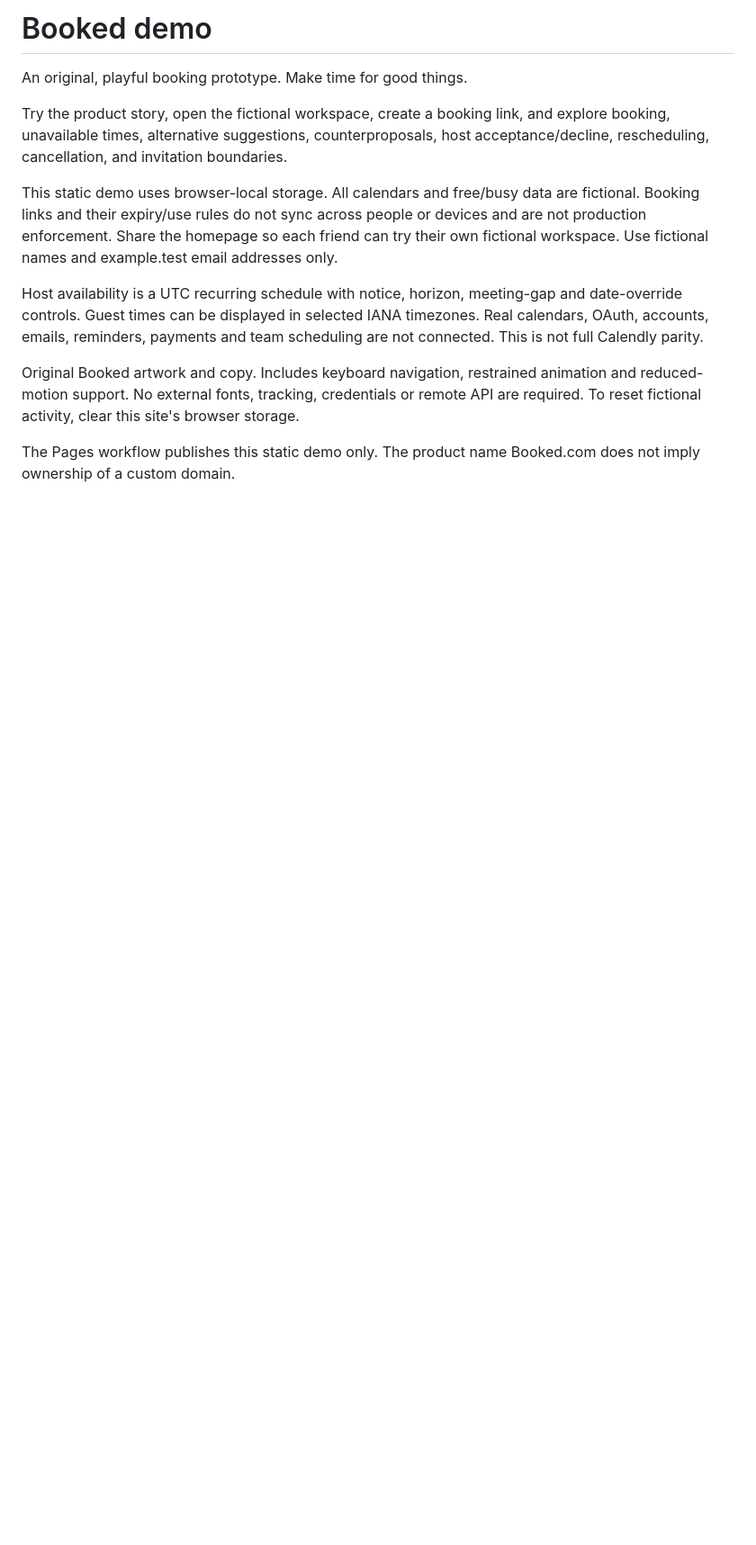
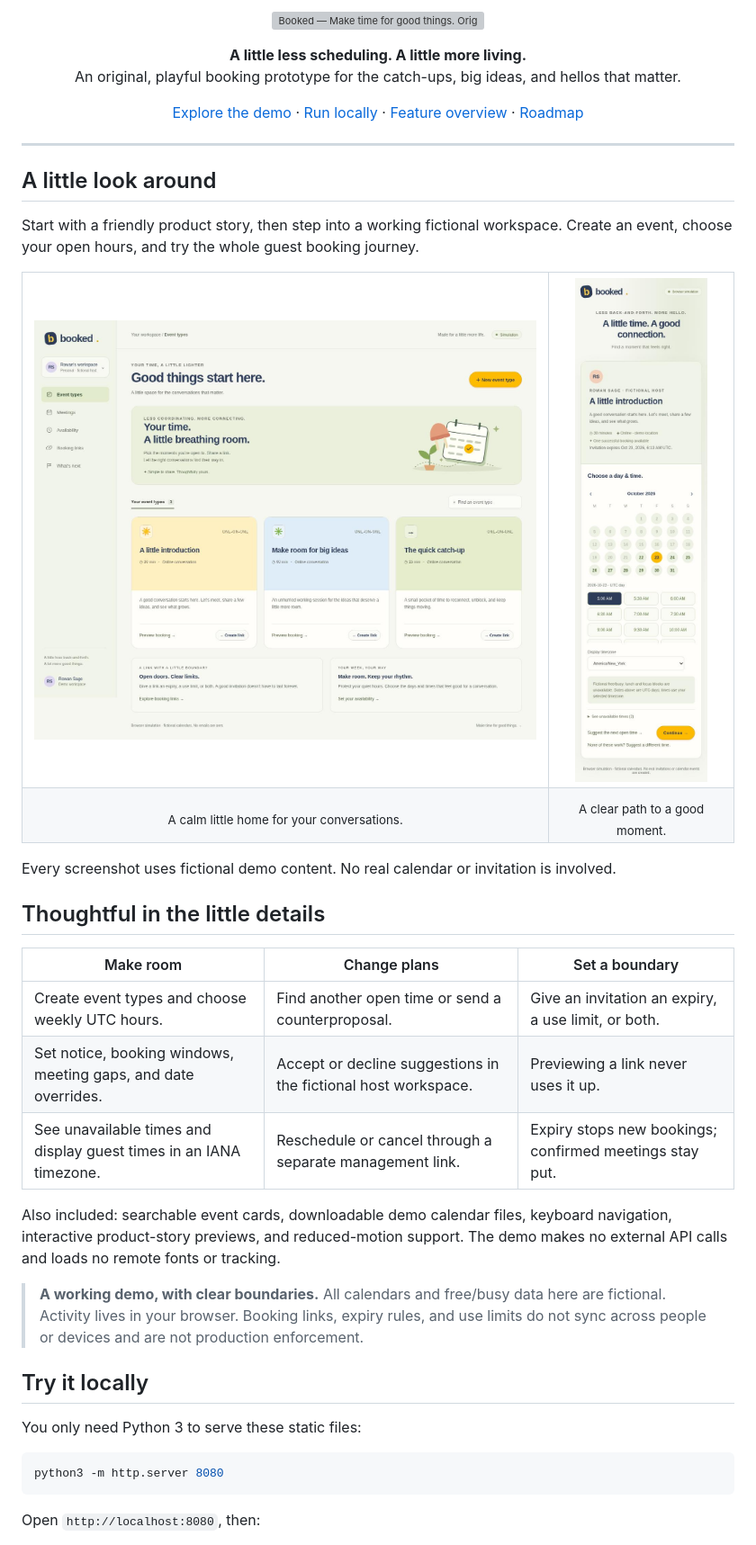
Before and after one commit to imagine-os/booked-demo, a Markdown page: README.md, the part around one of its changes. Shown at 90% size. GitHub-like rendering; pictures changed too: assets/event-dashboard.jpg (added), assets/guest-booking.jpg (added); blank space fills up the shorter version; grey boxes are pictures that could not be loaded.

Commit message:
Give Booked a visual README with original brand art and fictional demo screenshots

````diff
--- a/README.md
+++ b/README.md
@@ -1,13 +1,57 @@
-# Booked demo
+<p align="center">
+  <img src="assets/brand-hero.svg" alt="Booked — Make time for good things. Original calendar and growing-plant illustration." width="100%">
+</p>
 
-An original, playful booking prototype. Make time for good things.
+<p align="center">
+  <strong>A little less scheduling. A little more living.</strong><br>
+  An original, playful booking prototype for the catch-ups, big ideas, and hellos that matter.
+</p>
 
-Try the product story, open the fictional workspace, create a booking link, and explore booking, unavailable times, alternative suggestions, counterproposals, host acceptance/decline, rescheduling, cancellation, and invitation boundaries.
+<p align="center">
+  <a href="#a-little-look-around">Explore the demo</a> ·
+  <a href="#try-it-locally">Run locally</a> ·
+  <a href="features.csv">Feature overview</a> ·
+  <a href="#room-to-grow">Roadmap</a>
+</p>
 
-This static demo uses browser-local storage. All calendars and free/busy data are fictional. Booking links and their expiry/use rules do not sync across people or devices and are not production enforcement. Share the homepage so each friend can try their own fictional workspace. Use fictional names and example.test email addresses only.
+---
 
-Host availability is a UTC recurring schedule with notice, horizon, meeting-gap and date-override controls. Guest times can be displayed in selected IANA timezones. Real calendars, OAuth, accounts, emails, reminders, payments and team scheduling are not connected. This is not full Calendly parity.
+## A little look around
 
-Original Booked artwork and copy. Includes keyboard navigation, restrained animation and reduced-motion support. No external fonts, tracking, credentials or remote API are required. To reset fictional activity, clear this site's browser storage.
+Start with a friendly product story, then step into a working fictional workspace. Create an event, choose your open hours, and try the whole guest booking journey.
 
-The Pages workflow publishes this static demo only. The product name Booked.com does not imply ownership of a custom domain.
+<table>
+  <tr>
+    <td width="74%"><img src="assets/event-dashboard.jpg" alt="Fictional Booked workspace with three event types, sunshine-yellow actions, and an original calendar illustration." width="100%"></td>
+    <td width="26%"><img src="assets/guest-booking.jpg" alt="Mobile guest booking demo with a fictional host, calendar, available times, and timezone selector." width="100%"></td>
+  </tr>
+  <tr>
+    <td align="center"><sub>A calm little home for your conversations.</sub></td>
+    <td align="center"><sub>A clear path to a good moment.</sub></td>
+  </tr>
+</table>
+
+Every screenshot uses fictional demo content. No real calendar or invitation is involved.
+
+## Thoughtful in the little details
+
+| Make room | Change plans | Set a boundary |
+| --- | --- | --- |
+| Create event types and choose weekly UTC hours. | Find another open time or send a counterproposal. | Give an invitation an expiry, a use limit, or both. |
+| Set notice, booking windows, meeting gaps, and date overrides. | Accept or decline suggestions in the fictional host workspace. | Previewing a link never uses it up. |
+| See unavailable times and display guest times in an IANA timezone. | Reschedule or cancel through a separate management link. | Expiry stops new bookings; confirmed meetings stay put. |
+
+Also included: searchable event cards, downloadable demo calendar files, keyboard navigation, interactive product-story previews, and reduced-motion support. The demo makes no external API calls and loads no remote fonts or tracking.
+
+> **A working demo, with clear boundaries.** All calendars and free/busy data here are fictional. Activity lives in your browser. Booking links, expiry rules, and use limits do not sync across people or devices and are not production enforcement.
+
+## Try it locally
+
+You only need Python 3 to serve these static files:
+
+```sh
+python3 -m http.server 8080
+```
+
+Open `http://localhost:8080`, then:
+
````
Also changed, not shown: other parts of README.md (+25 -0 lines), 1 other file.
